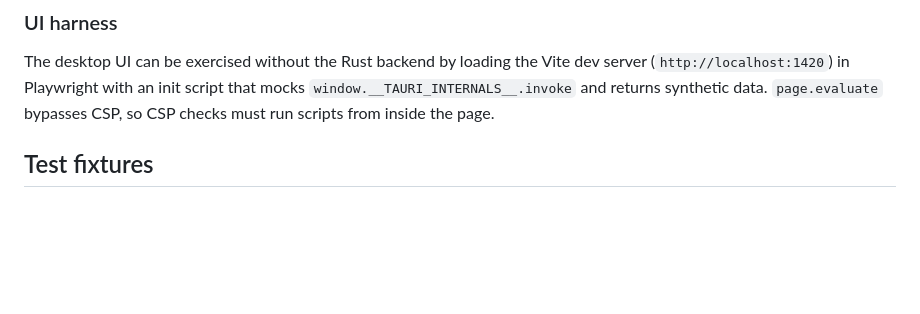
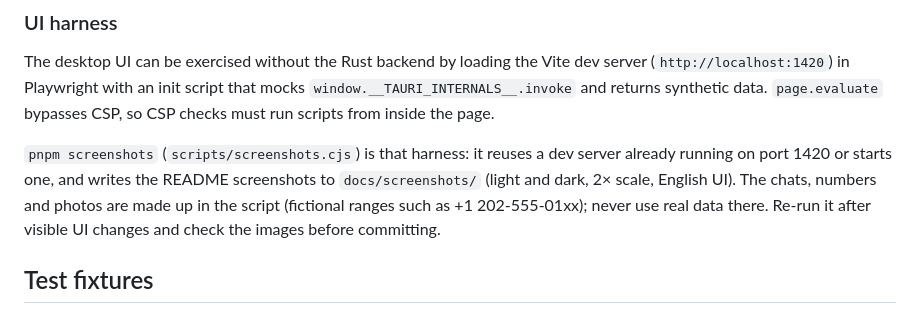
Before and after one commit to vagnerlandio/whatskeep, a Markdown page: docs/DEVELOPMENT.md, the part around the change. Drawn GitHub-style; blank space fills up the shorter version.

```diff
--- a/docs/DEVELOPMENT.md
+++ b/docs/DEVELOPMENT.md
@@ -41,6 +41,8 @@ The package names and passwords in the generator must match the ones the e2e scr
 
 The desktop UI can be exercised without the Rust backend by loading the Vite dev server (`http://localhost:1420`) in Playwright with an init script that mocks `window.__TAURI_INTERNALS__.invoke` and returns synthetic data. `page.evaluate` bypasses CSP, so CSP checks must run scripts from inside the page.
 
+`pnpm screenshots` (`scripts/screenshots.cjs`) is that harness: it reuses a dev server already running on port 1420 or starts one, and writes the README screenshots to `docs/screenshots/` (light and dark, 2× scale, English UI). The chats, numbers and photos are made up in the script (fictional ranges such as +1 202-555-01xx); never use real data there. Re-run it after visible UI changes and check the images before committing.
+
 ## Test fixtures
 
 Only synthetic data is committed (`crates/*/tests/fixtures/`); never commit real backups, keys or databases (`.gitignore` blocks them).
```
Also changed, not shown: README.md (+20 -1 lines), docs/screenshots/chat-dark.png (added), docs/screenshots/chat-light.png (added), docs/screenshots/import.png (added), docs/screenshots/search.png (added), docs/screenshots/unlock.png (added), 2 other files.
